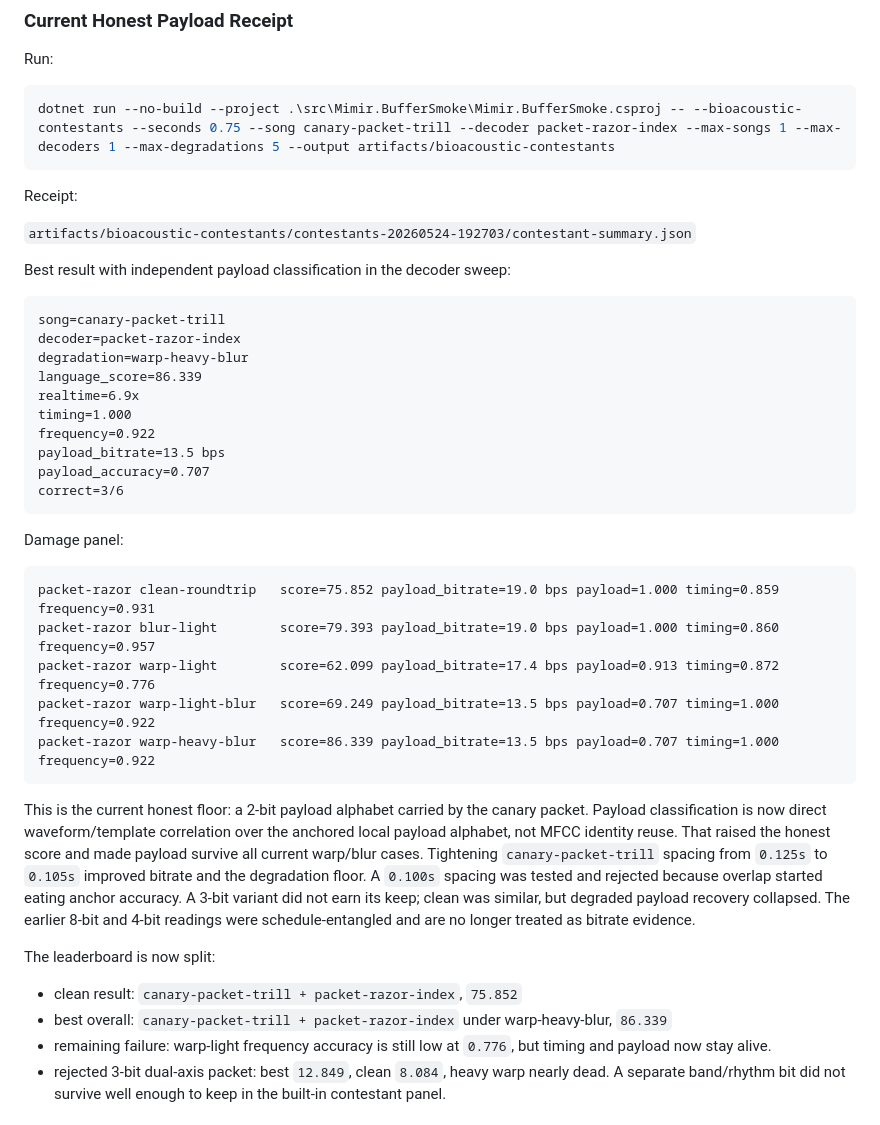
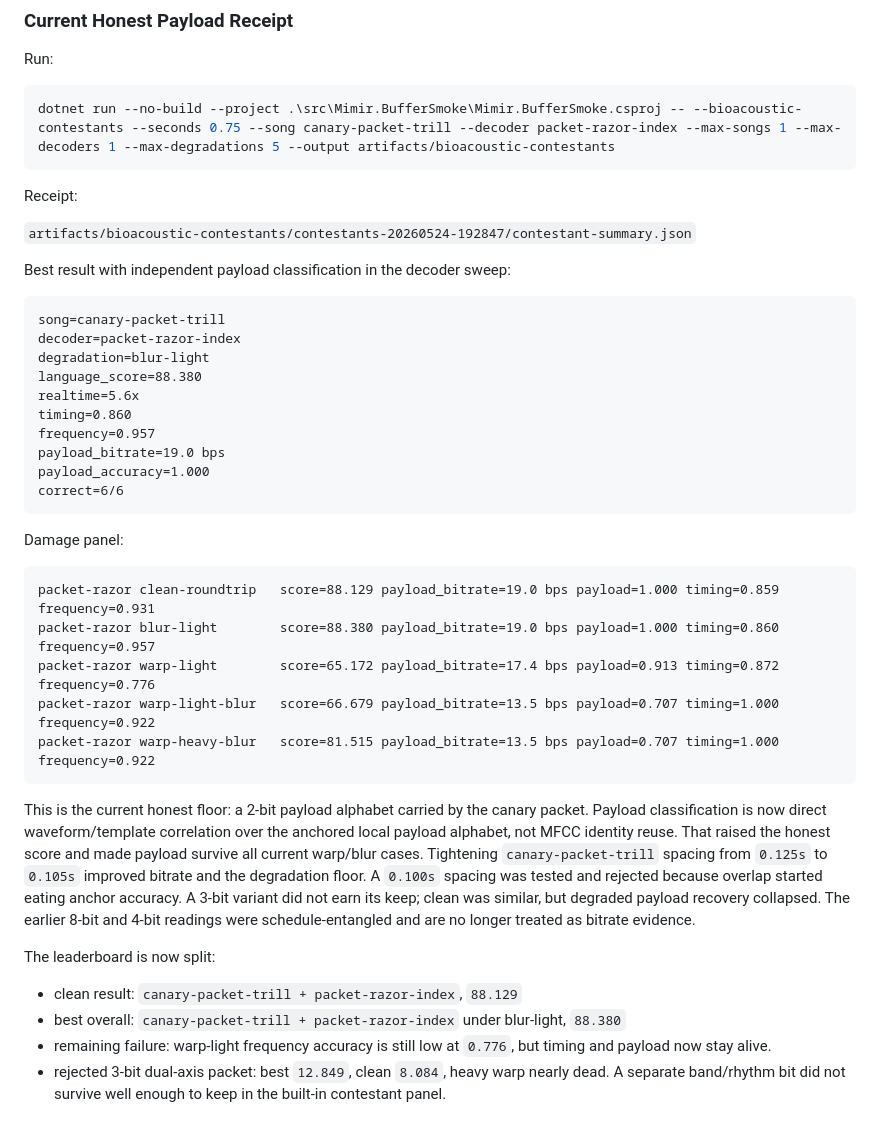
Before and after one commit to GameCult/Mimir, a Markdown page: research/bioacoustic-contestants-2026-05-24.md, the part around the change. Drawn GitHub-style.

Commit message:
Document canary packet decoder sweep

````diff
--- a/research/bioacoustic-contestants-2026-05-24.md
+++ b/research/bioacoustic-contestants-2026-05-24.md
@@ -119,31 +119,31 @@ dotnet run --no-build --project .\src\Mimir.BufferSmoke\Mimir.BufferSmoke.csproj
 
 Receipt:
 
-`artifacts/bioacoustic-contestants/contestants-20260524-192703/contestant-summary.json`
+`artifacts/bioacoustic-contestants/contestants-20260524-192847/contestant-summary.json`
 
 Best result with independent payload classification in the decoder sweep:
 
 ```text
 song=canary-packet-trill
 decoder=packet-razor-index
-degradation=warp-heavy-blur
-language_score=86.339
-realtime=6.9x
-timing=1.000
-frequency=0.922
-payload_bitrate=13.5 bps
-payload_accuracy=0.707
-correct=3/6
+degradation=blur-light
+language_score=88.380
+realtime=5.6x
+timing=0.860
+frequency=0.957
+payload_bitrate=19.0 bps
+payload_accuracy=1.000
+correct=6/6
 ```
 
 Damage panel:
 
 ```text
-packet-razor clean-roundtrip   score=75.852 payload_bitrate=19.0 bps payload=1.000 timing=0.859 frequency=0.931
-packet-razor blur-light        score=79.393 payload_bitrate=19.0 bps payload=1.000 timing=0.860 frequency=0.957
-packet-razor warp-light        score=62.099 payload_bitrate=17.4 bps payload=0.913 timing=0.872 frequency=0.776
-packet-razor warp-light-blur   score=69.249 payload_bitrate=13.5 bps payload=0.707 timing=1.000 frequency=0.922
-packet-razor warp-heavy-blur   score=86.339 payload_bitrate=13.5 bps payload=0.707 timing=1.000 frequency=0.922
+packet-razor clean-roundtrip   score=88.129 payload_bitrate=19.0 bps payload=1.000 timing=0.859 frequency=0.931
+packet-razor blur-light        score=88.380 payload_bitrate=19.0 bps payload=1.000 timing=0.860 frequency=0.957
+packet-razor warp-light        score=65.172 payload_bitrate=17.4 bps payload=0.913 timing=0.872 frequency=0.776
+packet-razor warp-light-blur   score=66.679 payload_bitrate=13.5 bps payload=0.707 timing=1.000 frequency=0.922
+packet-razor warp-heavy-blur   score=81.515 payload_bitrate=13.5 bps payload=0.707 timing=1.000 frequency=0.922
 ```
 
 This is the current honest floor: a 2-bit payload alphabet carried by the
@@ -159,9 +159,9 @@ no longer treated as bitrate evidence.
 
 The leaderboard is now split:
 
-- clean result: `canary-packet-trill + packet-razor-index`, `75.852`
+- clean result: `canary-packet-trill + packet-razor-index`, `88.129`
 - best overall: `canary-packet-trill + packet-razor-index` under
-  warp-heavy-blur, `86.339`
+  blur-light, `88.380`
 - remaining failure: warp-light frequency accuracy is still low at `0.776`,
   but timing and payload now stay alive.
 - rejected 3-bit dual-axis packet: best `12.849`, clean `8.084`, heavy warp
````
